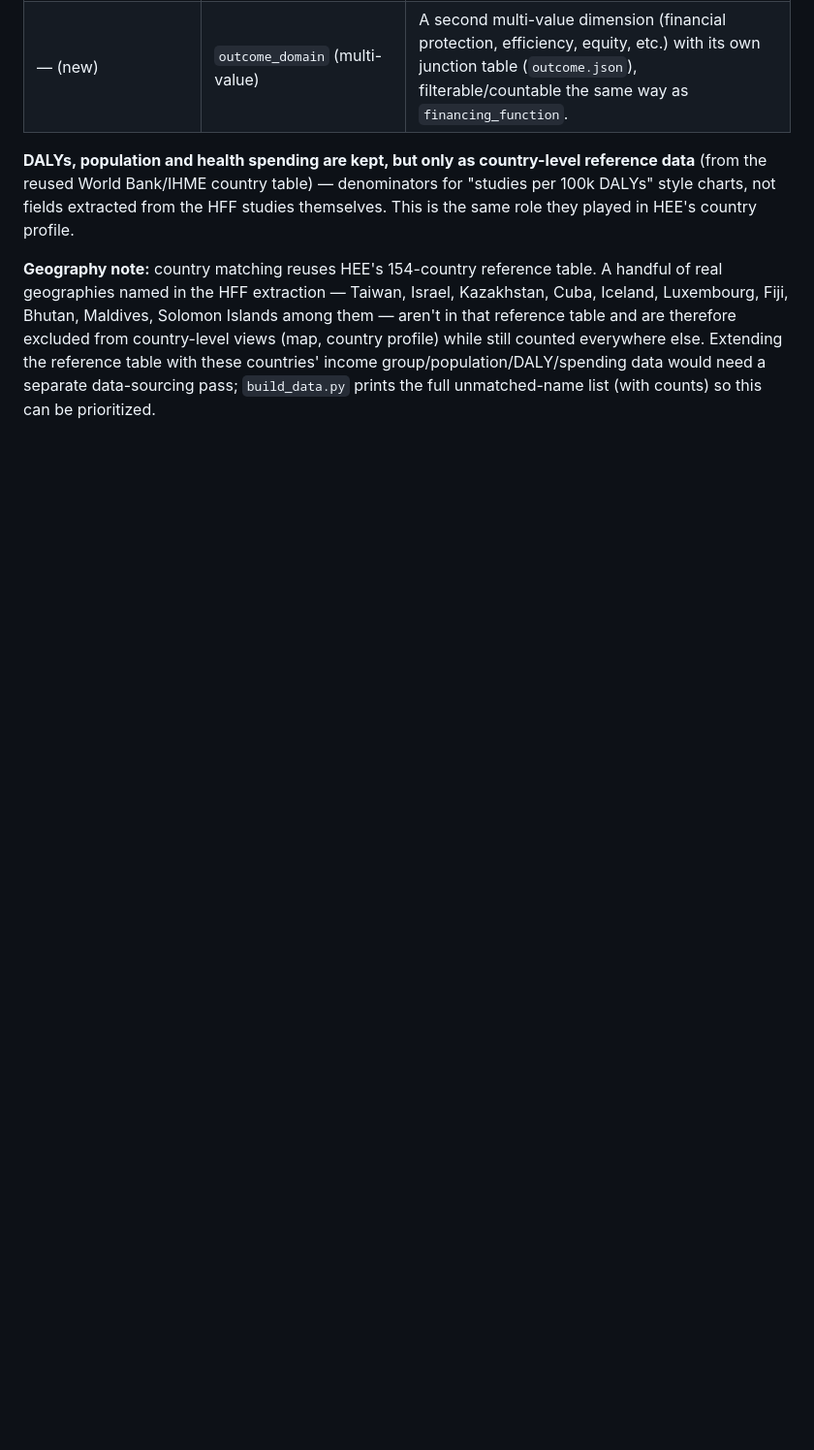
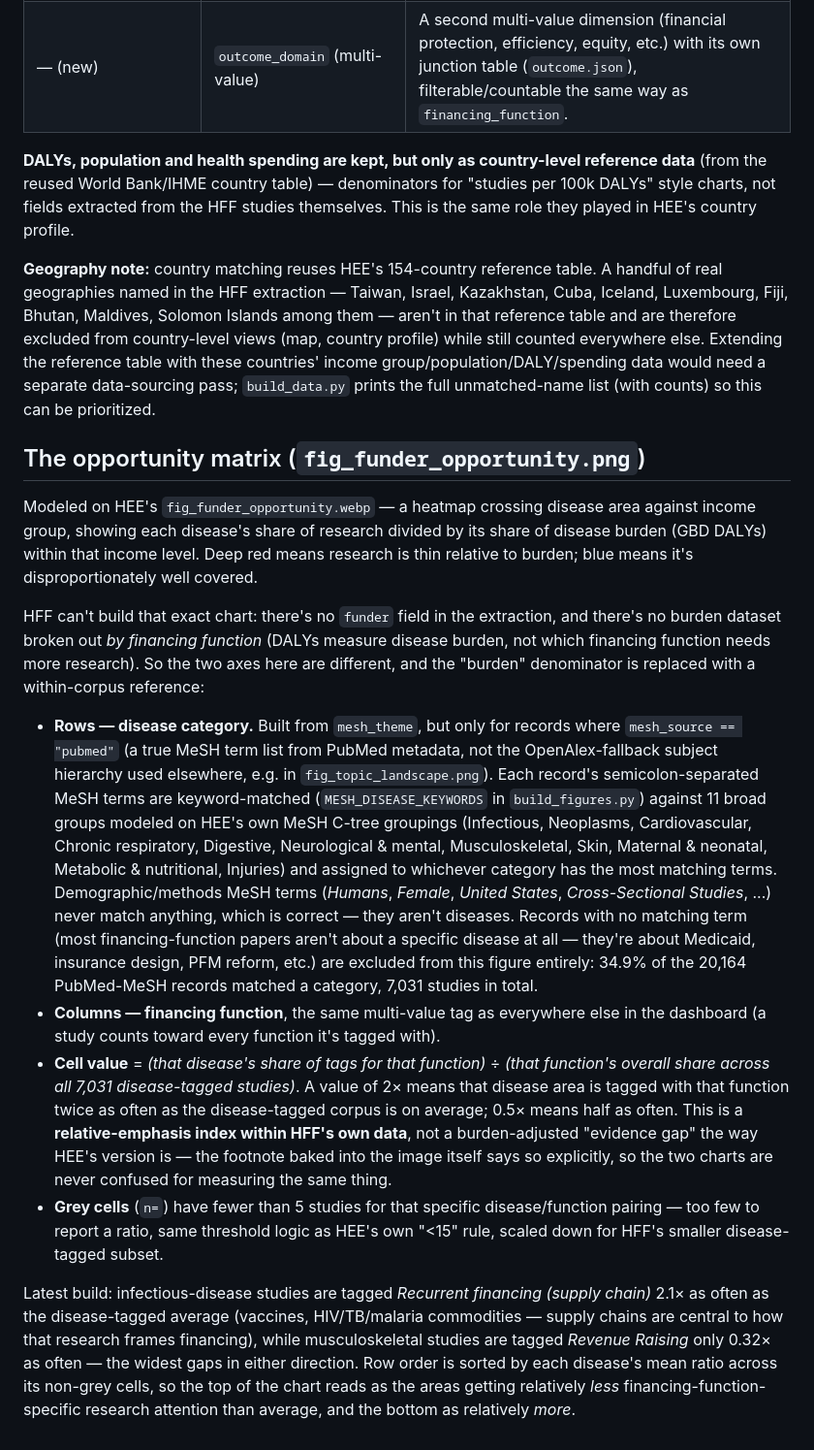
Before and after one commit to suvarnapande/hff-landscape, a Markdown page: README.md, the part around the change. Shown at 97% size. GitHub-like rendering; blank space fills up the shorter version.

Commit message:
Document the opportunity matrix figure in README

```diff
--- a/README.md
+++ b/README.md
@@ -62,3 +62,50 @@ table and are therefore excluded from country-level views (map, country profile)
 still counted everywhere else. Extending the reference table with these countries' income
 group/population/DALY/spending data would need a separate data-sourcing pass; `build_data.py`
 prints the full unmatched-name list (with counts) so this can be prioritized.
+
+## The opportunity matrix (`fig_funder_opportunity.png`)
+
+Modeled on HEE's `fig_funder_opportunity.webp` — a heatmap crossing disease area against
+income group, showing each disease's share of research divided by its share of disease
+burden (GBD DALYs) within that income level. Deep red means research is thin relative to
+burden; blue means it's disproportionately well covered.
+
+HFF can't build that exact chart: there's no `funder` field in the extraction, and there's
+no burden dataset broken out *by financing function* (DALYs measure disease burden, not
+which financing function needs more research). So the two axes here are different, and the
+"burden" denominator is replaced with a within-corpus reference:
+
+- **Rows — disease category.** Built from `mesh_theme`, but only for records where
+  `mesh_source == "pubmed"` (a true MeSH term list from PubMed metadata, not the
+  OpenAlex-fallback subject hierarchy used elsewhere, e.g. in `fig_topic_landscape.png`).
+  Each record's semicolon-separated MeSH terms are keyword-matched
+  (`MESH_DISEASE_KEYWORDS` in `build_figures.py`) against 11 broad groups modeled on HEE's
+  own MeSH C-tree groupings (Infectious, Neoplasms, Cardiovascular, Chronic respiratory,
+  Digestive, Neurological & mental, Musculoskeletal, Skin, Maternal & neonatal, Metabolic &
+  nutritional, Injuries) and assigned to whichever category has the most matching terms.
+  Demographic/methods MeSH terms (*Humans*, *Female*, *United States*, *Cross-Sectional
+  Studies*, ...) never match anything, which is correct — they aren't diseases. Records
+  with no matching term (most financing-function papers aren't about a specific disease at
+  all — they're about Medicaid, insurance design, PFM reform, etc.) are excluded from this
+  figure entirely: 34.9% of the 20,164 PubMed-MeSH records matched a category, 7,031
+  studies in total.
+- **Columns — financing function**, the same multi-value tag as everywhere else in the
+  dashboard (a study counts toward every function it's tagged with).
+- **Cell value** = *(that disease's share of tags for that function)* ÷ *(that function's
+  overall share across all 7,031 disease-tagged studies)*. A value of 2× means that disease
+  area is tagged with that function twice as often as the disease-tagged corpus is on
+  average; 0.5× means half as often. This is a **relative-emphasis index within HFF's own
+  data**, not a burden-adjusted "evidence gap" the way HEE's version is — the footnote baked
+  into the image itself says so explicitly, so the two charts are never confused for
+  measuring the same thing.
+- **Grey cells** (`n=`) have fewer than 5 studies for that specific disease/function
+  pairing — too few to report a ratio, same threshold logic as HEE's own "<15" rule, scaled
+  down for HFF's smaller disease-tagged subset.
+
+Latest build: infectious-disease studies are tagged *Recurrent financing (supply chain)*
+2.1× as often as the disease-tagged average (vaccines, HIV/TB/malaria commodities — supply
+chains are central to how that research frames financing), while musculoskeletal studies
+are tagged *Revenue Raising* only 0.32× as often — the widest gaps in either direction.
+Row order is sorted by each disease's mean ratio across its non-grey cells, so the top of
+the chart reads as the areas getting relatively *less* financing-function-specific research
+attention than average, and the bottom as relatively *more*.
```
